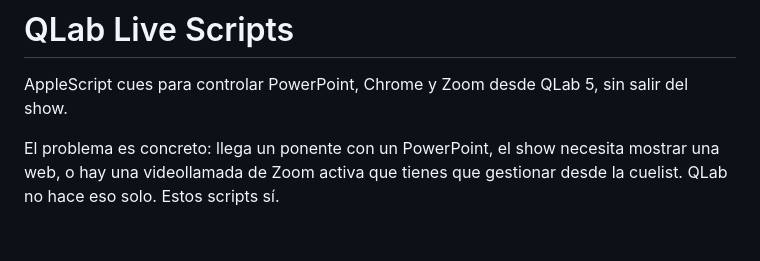
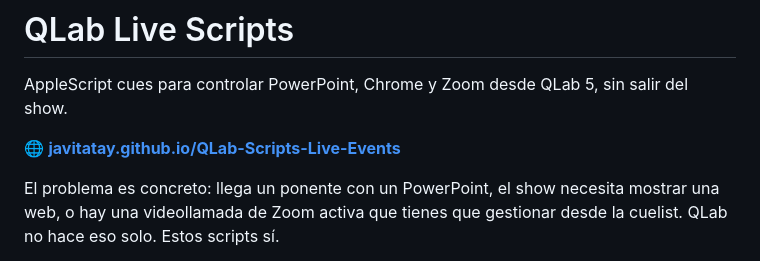
Before and after one commit to javitatay/QLab-Scripts-Live-Events, a Markdown page: README.md, the part around the change. Rendered like a GitHub page; blank space fills up the shorter version.

```diff
--- a/README.md
+++ b/README.md
@@ -1,6 +1,8 @@
 # QLab Live Scripts
 
 AppleScript cues para controlar PowerPoint, Chrome y Zoom desde QLab 5, sin salir del show.
+
+🌐 **[javitatay.github.io/QLab-Scripts-Live-Events](https://javitatay.github.io/QLab-Scripts-Live-Events/)**
 
 El problema es concreto: llega un ponente con un PowerPoint, el show necesita mostrar una web, o hay una videollamada de Zoom activa que tienes que gestionar desde la cuelist. QLab no hace eso solo. Estos scripts sí.
 
```
